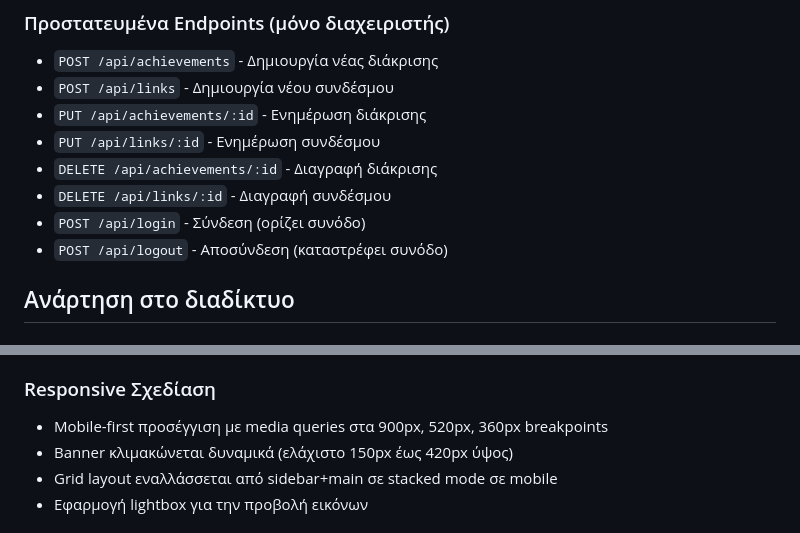
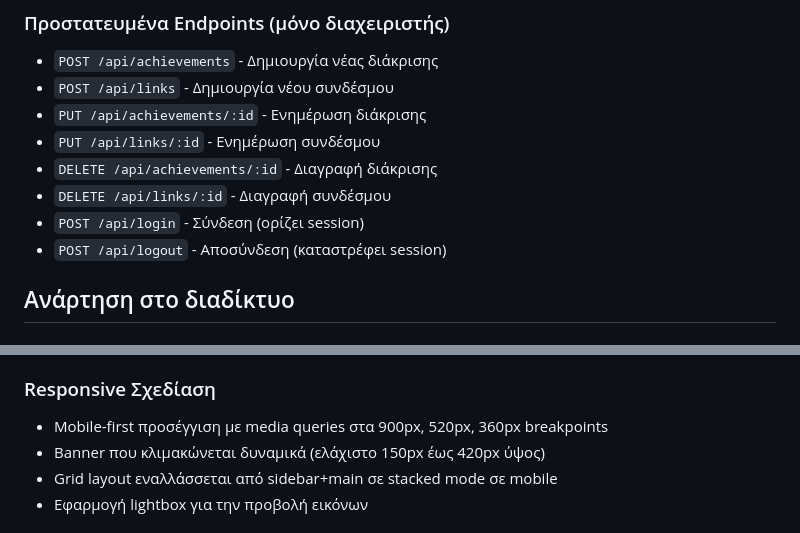
Before and after one commit to Djanampeths/flo-jo-spa, a Markdown page: README.md, 2 parts joined by grey strips. Drawn GitHub-style.

Commit message:
Finalization

```diff
--- a/README.md
+++ b/README.md
@@ -72,8 +72,8 @@ web/
 - `PUT /api/links/:id` - Ενημέρωση συνδέσμου
 - `DELETE /api/achievements/:id` - Διαγραφή διάκρισης
 - `DELETE /api/links/:id` - Διαγραφή συνδέσμου
-- `POST /api/login` - Σύνδεση (ορίζει συνόδο)
-- `POST /api/logout` - Αποσύνδεση (καταστρέφει συνόδο)
+- `POST /api/login` - Σύνδεση (ορίζει session)
+- `POST /api/logout` - Αποσύνδεση (καταστρέφει session)
 
 ## Ανάρτηση στο διαδίκτυο
 
@@ -97,7 +97,7 @@ web/
 ### Responsive Σχεδίαση
 
 - Mobile-first προσέγγιση με media queries στα 900px, 520px, 360px breakpoints
-- Banner κλιμακώνεται δυναμικά (ελάχιστο 150px έως 420px ύψος)
+- Banner που κλιμακώνεται δυναμικά (ελάχιστο 150px έως 420px ύψος)
 - Grid layout εναλλάσσεται από sidebar+main σε stacked mode σε mobile
 - Εφαρμογή lightbox για την προβολή εικόνων
 
```
